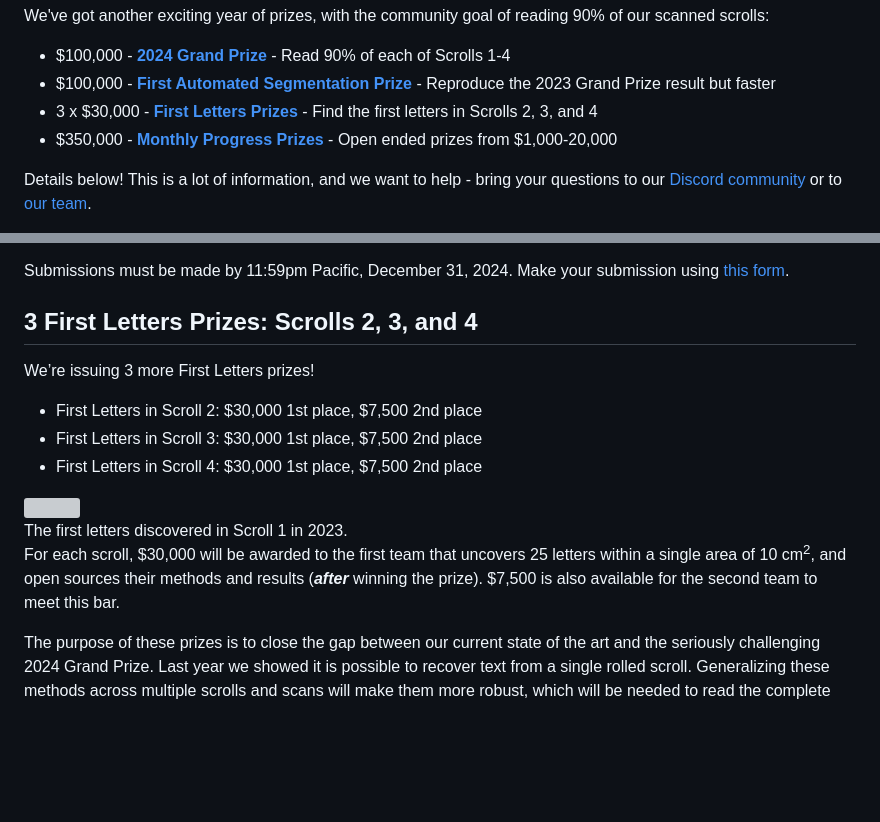
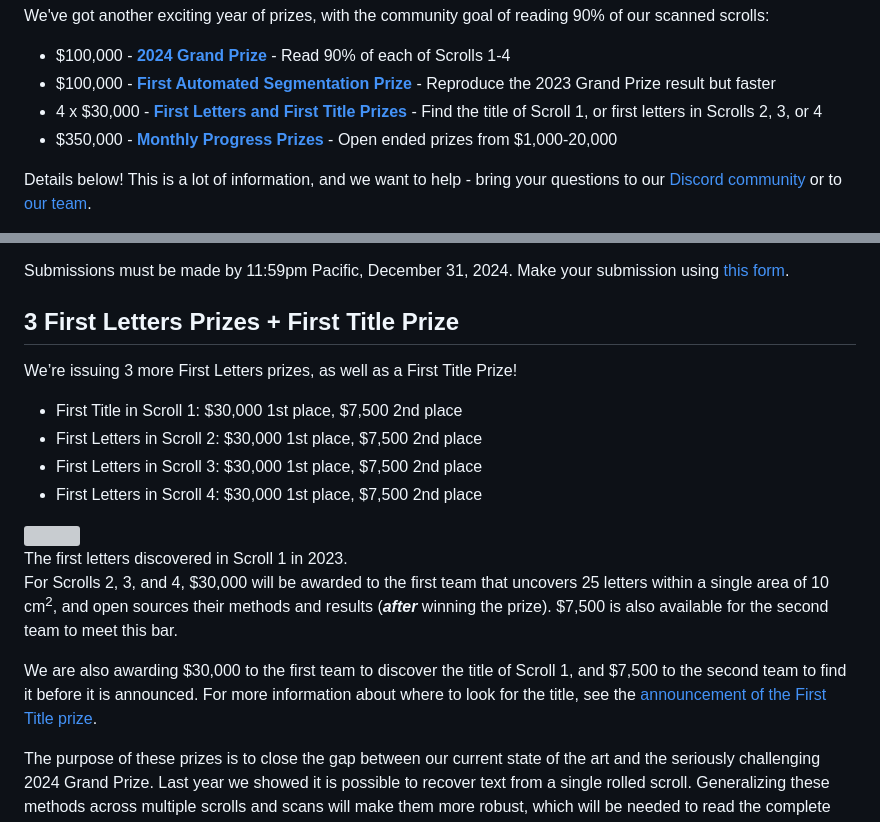
Before and after one commit to tomhsiao1260/villa, a Markdown page: scrollprize-website/docs/28_2024_prizes.md, 2 parts joined by grey strips. Rendered like a GitHub page; blank space fills up the shorter version; grey boxes are pictures that could not be loaded.

Commit message:
First Title Prize

```diff
--- a/scrollprize-website/docs/28_2024_prizes.md
+++ b/scrollprize-website/docs/28_2024_prizes.md
@@ -42,7 +42,7 @@ We've got another exciting year of prizes, with the community goal of reading 90
 
 * $100,000 - **[2024 Grand Prize](#2024-grand-prize)** - Read 90% of each of Scrolls 1-4
 * $100,000 - **[First Automated Segmentation Prize](#first-automated-segmentation-prize)** - Reproduce the 2023 Grand Prize result but faster
-* 3 x $30,000 - **[First Letters Prizes](#3-first-letters-prizes-scrolls-2-3-and-4)** - Find the first letters in Scrolls 2, 3, and 4
+* 4 x $30,000 - **[First Letters and First Title Prizes](#3-first-letters-prizes--first-title-prize)** - Find the title of Scroll 1, or first letters in Scrolls 2, 3, or 4
 * $350,000 - **[Monthly Progress Prizes](#monthly-progress-prizes)** - Open ended prizes from $1,000-20,000
 
 Details below! This is a lot of information, and we want to help - bring your questions to our [Discord community](https://discord.gg/V4fJhvtaQn) or to [our team](mailto:team@scrollprize.org).
@@ -91,10 +91,11 @@ A submission requires:
 
 Submissions must be made by 11:59pm Pacific, December 31, 2024. Make your submission using [this form](https://forms.gle/PyrriG8XFut7kqJeA).
 
-## 3 First Letters Prizes: Scrolls 2, 3, and 4
+## 3 First Letters Prizes + First Title Prize
 
-We’re issuing 3 more First Letters prizes!
+We’re issuing 3 more First Letters prizes, as well as a First Title Prize!
 
+* First Title in Scroll 1: $30,000 1st place, $7,500 2nd place
 * First Letters in Scroll 2: $30,000 1st place, $7,500 2nd place
 * First Letters in Scroll 3: $30,000 1st place, $7,500 2nd place
 * First Letters in Scroll 4: $30,000 1st place, $7,500 2nd place
@@ -104,7 +105,10 @@ We’re issuing 3 more First Letters prizes!
   <figcaption className="mt-[-6px]">The first letters discovered in Scroll 1 in 2023.</figcaption>
 </div>
 
-For each scroll, $30,000 will be awarded to the first team that uncovers 25 letters within a single area of 10 cm<sup>2</sup>, and open sources their methods and results (***after*** winning the prize). $7,500 is also available for the second team to meet this bar.
+For Scrolls 2, 3, and 4, $30,000 will be awarded to the first team that uncovers 25 letters within a single area of 10 cm<sup>2</sup>, and open sources their methods and results (***after*** winning the prize). $7,500 is also available for the second team to meet this bar.
+
+We are also awarding $30,000 to the first team to discover the title of Scroll 1, and $7,500 to the second team to find it before it is announced.
+For more information about where to look for the title, see the [announcement of the First Title prize](https://scrollprize.substack.com/p/30k-first-title-prize).
 
 The purpose of these prizes is to close the gap between our current state of the art and the seriously challenging 2024 Grand Prize. Last year we showed it is possible to recover text from a single rolled scroll. Generalizing these methods across multiple scrolls and scans will make them more robust, which will be needed to read the complete library.
 
```
